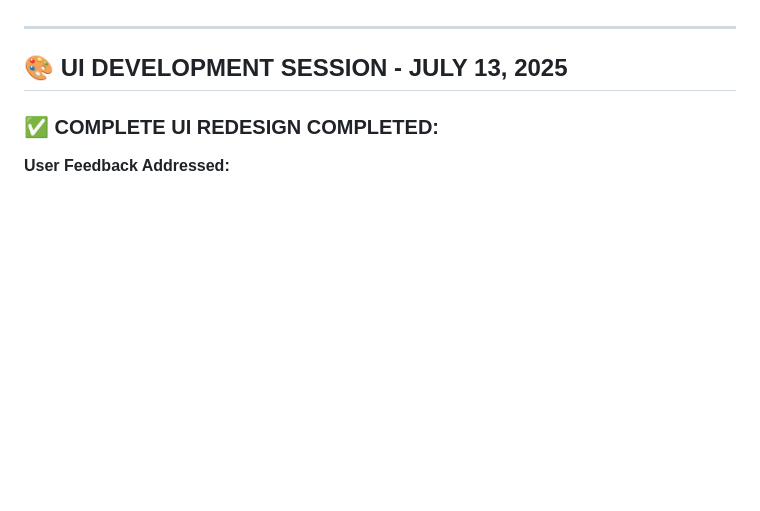
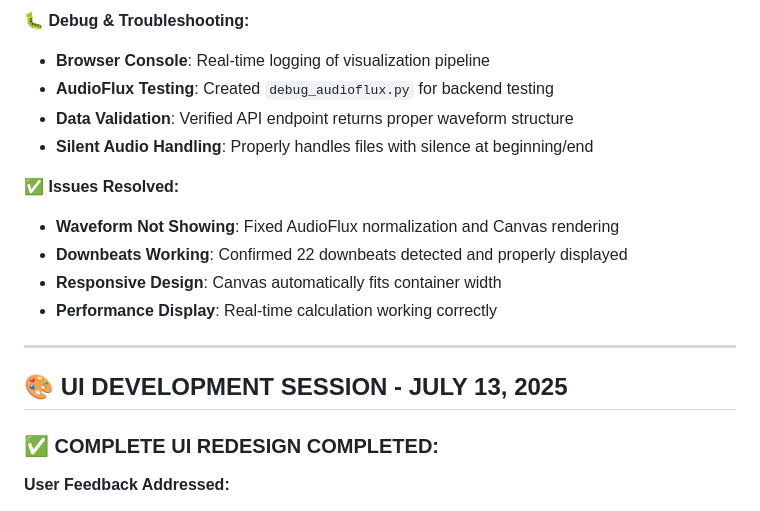
Before and after one commit to venkateshW2/2w12-backend, a Markdown page: SESSION_SUMMARY.md, the part around one of its changes. GitHub-like rendering; blank space fills up the shorter version.

```diff
--- a/SESSION_SUMMARY.md
+++ b/SESSION_SUMMARY.md
@@ -416,3 +459,14 @@ Chord-Seq-AI style interface for visualization
+**🐛 Debug & Troubleshooting:**
+- **Browser Console**: Real-time logging of visualization pipeline
+- **AudioFlux Testing**: Created `debug_audioflux.py` for backend testing
+- **Data Validation**: Verified API endpoint returns proper waveform structure
+- **Silent Audio Handling**: Properly handles files with silence at beginning/end
+
+**✅ Issues Resolved:**
+- **Waveform Not Showing**: Fixed AudioFlux normalization and Canvas rendering
+- **Downbeats Working**: Confirmed 22 downbeats detected and properly displayed
+- **Responsive Design**: Canvas automatically fits container width
+- **Performance Display**: Real-time calculation working correctly
 
 ---
 
```
Also changed, not shown: other parts of SESSION_SUMMARY.md (+48 -5 lines).
